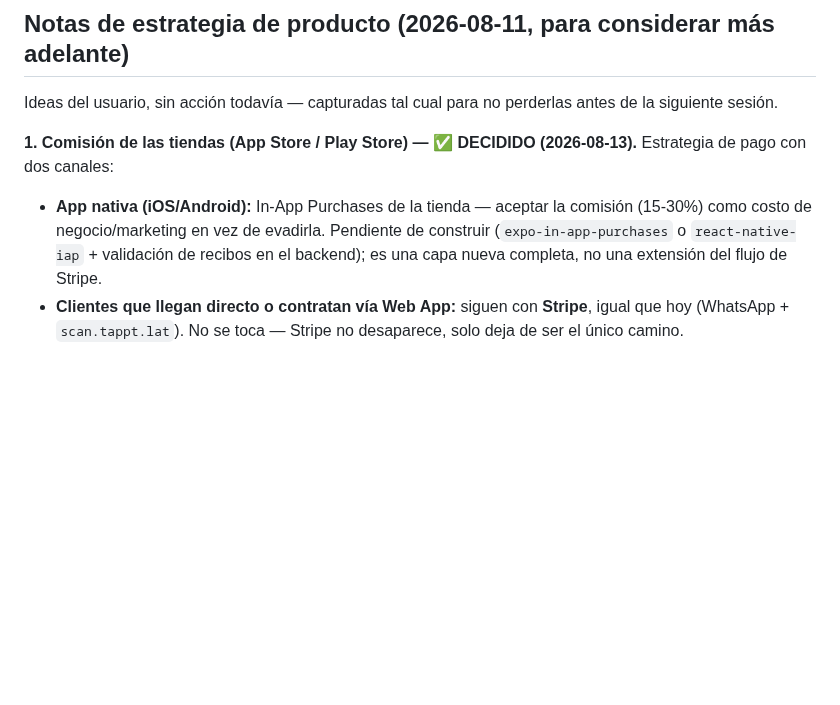
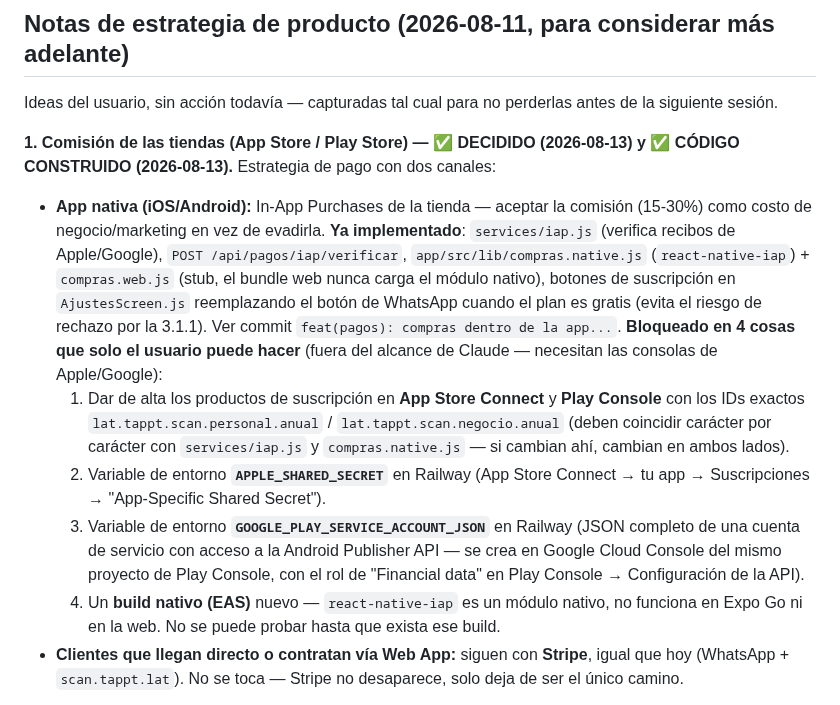
Before and after one commit to alejandrosoriaa-tappt/Tappt-Scan, a Markdown page: docs/DIRECCION-DISENO.md, the part around the change. Rendered like a GitHub page; blank space fills up the shorter version.

Commit message:
docs: registra el código de IAP construido y los 4 bloqueos que dependen del usuario

```diff
--- a/docs/DIRECCION-DISENO.md
+++ b/docs/DIRECCION-DISENO.md
@@ -8,12 +8,35 @@ Ideas del usuario, sin acción todavía — capturadas tal cual para no
 perderlas antes de la siguiente sesión.
 
 **1. Comisión de las tiendas (App Store / Play Store) — ✅ DECIDIDO
-(2026-08-13).** Estrategia de pago con dos canales:
+(2026-08-13) y ✅ CÓDIGO CONSTRUIDO (2026-08-13).** Estrategia de pago
+con dos canales:
 - **App nativa (iOS/Android):** In-App Purchases de la tienda —
   aceptar la comisión (15-30%) como costo de negocio/marketing en vez
-  de evadirla. Pendiente de construir (`expo-in-app-purchases` o
-  `react-native-iap` + validación de recibos en el backend); es una
-  capa nueva completa, no una extensión del flujo de Stripe.
+  de evadirla. **Ya implementado**: `services/iap.js` (verifica
+  recibos de Apple/Google), `POST /api/pagos/iap/verificar`,
+  `app/src/lib/compras.native.js` (`react-native-iap`) +
+  `compras.web.js` (stub, el bundle web nunca carga el módulo nativo),
+  botones de suscripción en `AjustesScreen.js` reemplazando el botón de
+  WhatsApp cuando el plan es gratis (evita el riesgo de rechazo por la
+  3.1.1). Ver commit `feat(pagos): compras dentro de la app...`.
+  **Bloqueado en 4 cosas que solo el usuario puede hacer** (fuera del
+  alcance de Claude — necesitan las consolas de Apple/Google):
+  1. Dar de alta los productos de suscripción en **App Store Connect**
+     y **Play Console** con los IDs exactos
+     `lat.tappt.scan.personal.anual` / `lat.tappt.scan.negocio.anual`
+     (deben coincidir carácter por carácter con `services/iap.js` y
+     `compras.native.js` — si cambian ahí, cambian en ambos lados).
+  2. Variable de entorno **`APPLE_SHARED_SECRET`** en Railway (App
+     Store Connect → tu app → Suscripciones → "App-Specific Shared
+     Secret").
+  3. Variable de entorno **`GOOGLE_PLAY_SERVICE_ACCOUNT_JSON`** en
+     Railway (JSON completo de una cuenta de servicio con acceso a la
+     Android Publisher API — se crea en Google Cloud Console del mismo
+     proyecto de Play Console, con el rol de "Financial data" en Play
+     Console → Configuración de la API).
+  4. Un **build nativo (EAS)** nuevo — `react-native-iap` es un módulo
+     nativo, no funciona en Expo Go ni en la web. No se puede probar
+     hasta que exista ese build.
 - **Clientes que llegan directo o contratan vía Web App:** siguen con
   **Stripe**, igual que hoy (WhatsApp + `scan.tappt.lat`). No se
   toca — Stripe no desaparece, solo deja de ser el único camino.
```
